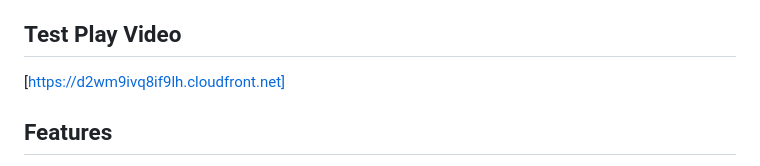
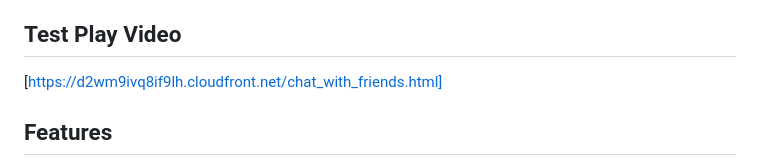
Before and after one commit to sakufuyu/chat_with_friends, a Markdown page: README.md, the part around the change. Drawn GitHub-style.

Commit message:
Update README.md
Edit video URL

```diff
--- a/README.md
+++ b/README.md
@@ -3,7 +3,7 @@
 This is a Flask-based web application that enables users to chat with AI friends powered by Amazon Bedrock. Users can register, log in, and exchange messages with various AI personalities.
 
 ## Test Play Video
-[https://d2wm9ivq8if9lh.cloudfront.net]
+[https://d2wm9ivq8if9lh.cloudfront.net/chat_with_friends.html]
 
 ## Features
 
```
